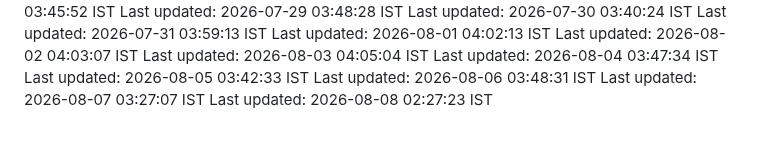
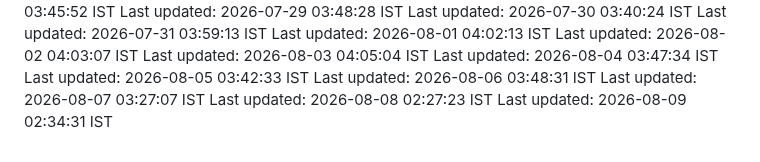
Before and after one commit to Satyaprasad7naik/tag-badge, a Markdown page: README.md, the part around the change. Rendered like a GitHub page.

Commit message:
chore: automated daily update - 2026-08-09 02:34:31 IST

```diff
--- a/README.md
+++ b/README.md
@@ -215,3 +215,4 @@ Last updated: 2026-08-05 03:42:33 IST
 Last updated: 2026-08-06 03:48:31 IST
 Last updated: 2026-08-07 03:27:07 IST
 Last updated: 2026-08-08 02:27:23 IST
+Last updated: 2026-08-09 02:34:31 IST
```
